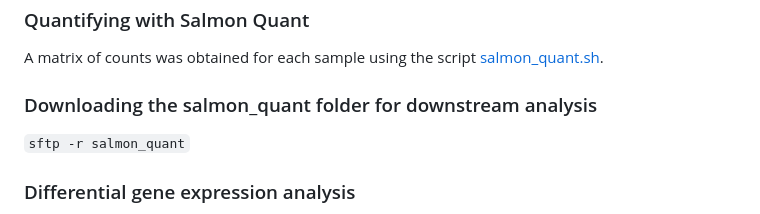
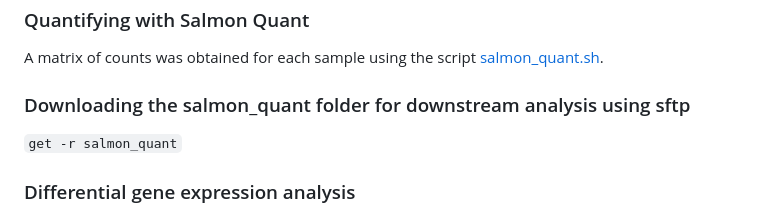
Before and after one commit to RashmiKaldera/RNASeq_FinalProject, a Markdown page: README.md, the part around the change. Rendered like a GitHub page.

```diff
--- a/README.md
+++ b/README.md
@@ -26,8 +26,8 @@ Because the authors are interested in differential expression on per gene basis
 The Salmon index was then generated using the script [salmon_index.sh](https://github.com/RashmiKaldera/RNASeq_FinalProject/blob/main/Scripts/salmon_index.sh).
 ### Quantifying with Salmon Quant
 A matrix of counts was obtained for each sample using the script [salmon_quant.sh](https://github.com/RashmiKaldera/RNASeq_FinalProject/blob/main/Scripts/salmon_quant.sh).
-### Downloading the salmon_quant folder for downstream analysis
-`sftp -r salmon_quant`
+### Downloading the salmon_quant folder for downstream analysis using sftp
+`get -r salmon_quant`
 ### Differential gene expression analysis
 
 The downstream analysis of Deseq and ORA was performed using the produced `quant.sf` files on R studio. The complete analysis is available on [Differential Gene Expression Analysis_SalmonQuant.rmd](https://github.com/RashmiKaldera/RNASeq_FinalProject/blob/main/R/DifferentialExpressionAnalysis_SalmonQuant.Rmd).
```
